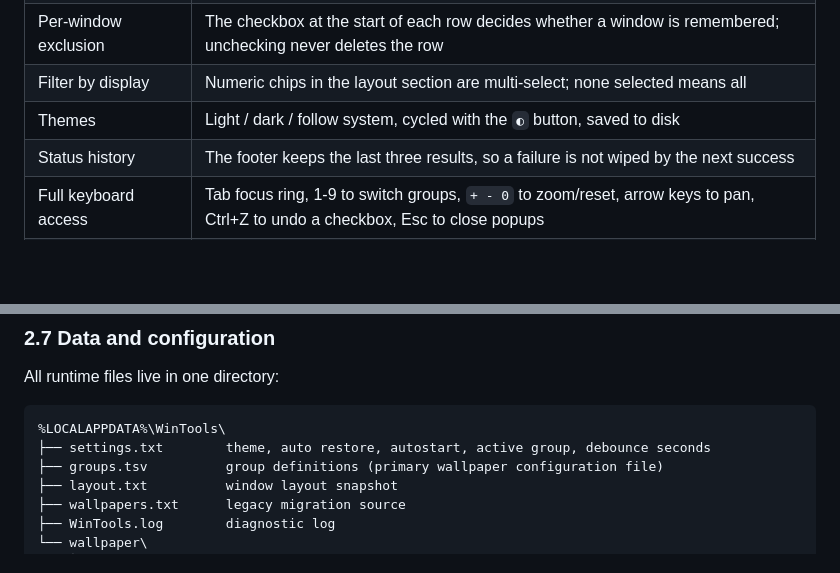
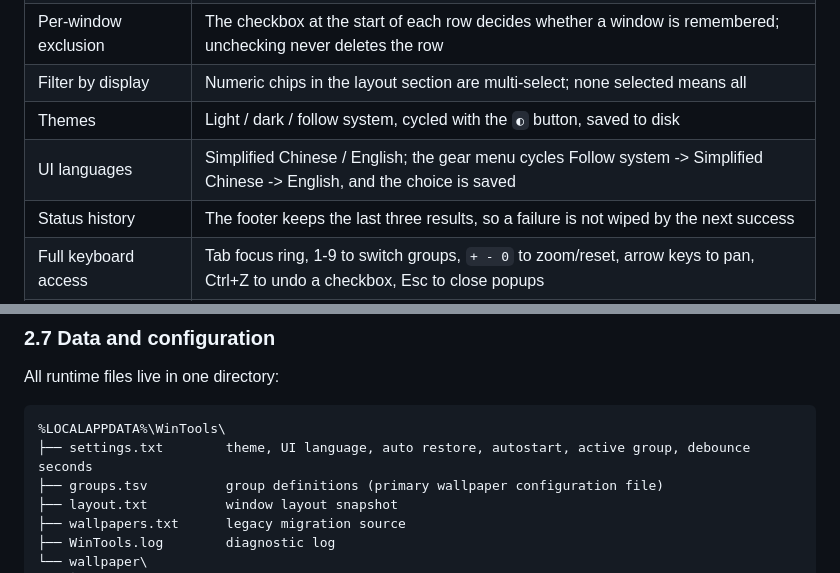
Before and after one commit to duochunyu/WinTools, a Markdown page: README.en.md, 2 parts joined by grey strips. Rendered like a GitHub page; blank space fills up the shorter version.

````diff
--- a/README.en.md
+++ b/README.en.md
@@ -40,6 +44,7 @@ no network access. The panel UI currently ships in Simplified Chinese.
 | Per-window exclusion | The checkbox at the start of each row decides whether a window is remembered; unchecking never deletes the row |
 | Filter by display | Numeric chips in the layout section are multi-select; none selected means all |
 | Themes | Light / dark / follow system, cycled with the `◐` button, saved to disk |
+| UI languages | Simplified Chinese / English; the gear menu cycles Follow system -> Simplified Chinese -> English, and the choice is saved |
 | Status history | The footer keeps the last three results, so a failure is not wiped by the next success |
 | Full keyboard access | Tab focus ring, 1-9 to switch groups, `+ - 0` to zoom/reset, arrow keys to pan, Ctrl+Z to undo a checkbox, Esc to close popups |
 | Tray and autostart | Tray menu: Change Wallpaper / Restore Wallpaper / Refresh Layout / Restore Layout / Quit; optional run at logon |
@@ -266,7 +273,7 @@ All runtime files live in one directory:
 
 ```
 %LOCALAPPDATA%\WinTools\
-├── settings.txt        theme, auto restore, autostart, active group, debounce seconds
+├── settings.txt        theme, UI language, auto restore, autostart, active group, debounce seconds
 ├── groups.tsv          group definitions (primary wallpaper configuration file)
 ├── layout.txt          window layout snapshot
 ├── wallpapers.txt      legacy migration source
````
Also changed, not shown: other parts of README.en.md (+16 -10 lines), README.md (+14 -8 lines), docs/panel-demo-en.gif (added), docs/panel-en.png (added), docs/panel.png, 14 other files.
